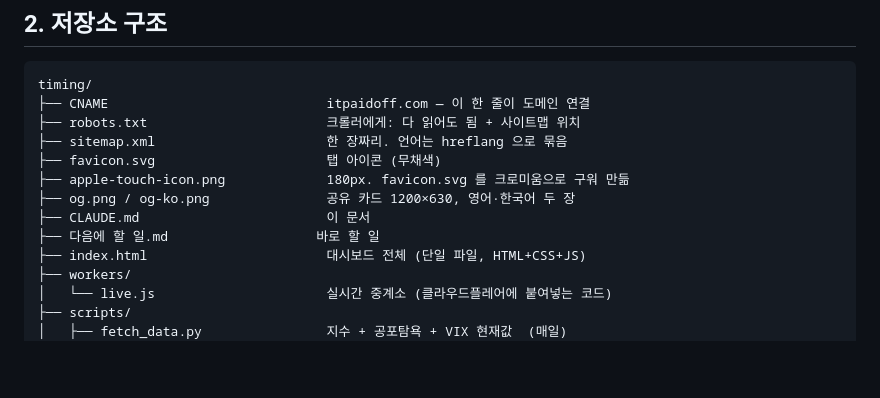
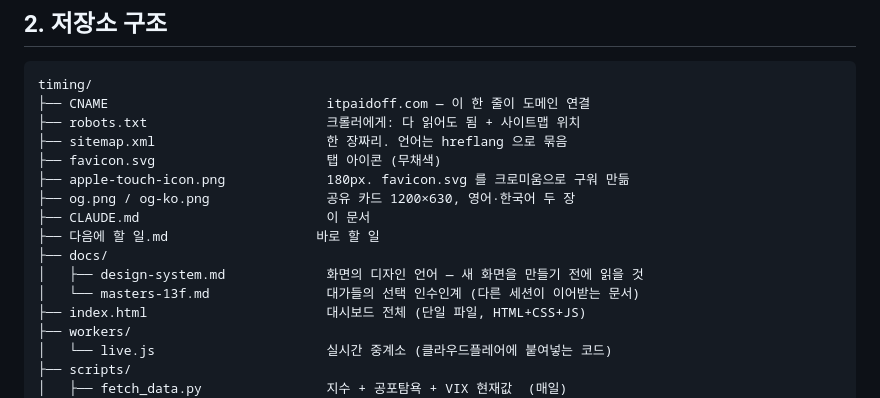
Before and after one commit to Snoring-Prince/timing, a Markdown page: CLAUDE.md, the part around one of its changes. Drawn GitHub-style; blank space fills up the shorter version.

```diff
--- a/CLAUDE.md
+++ b/CLAUDE.md
@@ -115,6 +115,9 @@ timing/
 ├── og.png / og-ko.png               공유 카드 1200×630, 영어·한국어 두 장
 ├── CLAUDE.md                        이 문서
 ├── 다음에 할 일.md                   바로 할 일
+├── docs/
+│   ├── design-system.md             화면의 디자인 언어 — 새 화면을 만들기 전에 읽을 것
+│   └── masters-13f.md               대가들의 선택 인수인계 (다른 세션이 이어받는 문서)
 ├── index.html                       대시보드 전체 (단일 파일, HTML+CSS+JS)
 ├── workers/
 │   └── live.js                      실시간 중계소 (클라우드플레어에 붙여넣는 코드)
```
Also changed, not shown: other parts of CLAUDE.md (+20 -0 lines), docs/design-system.md (added, +396 -0 lines), docs/masters-13f.md (added, +246 -0 lines).
